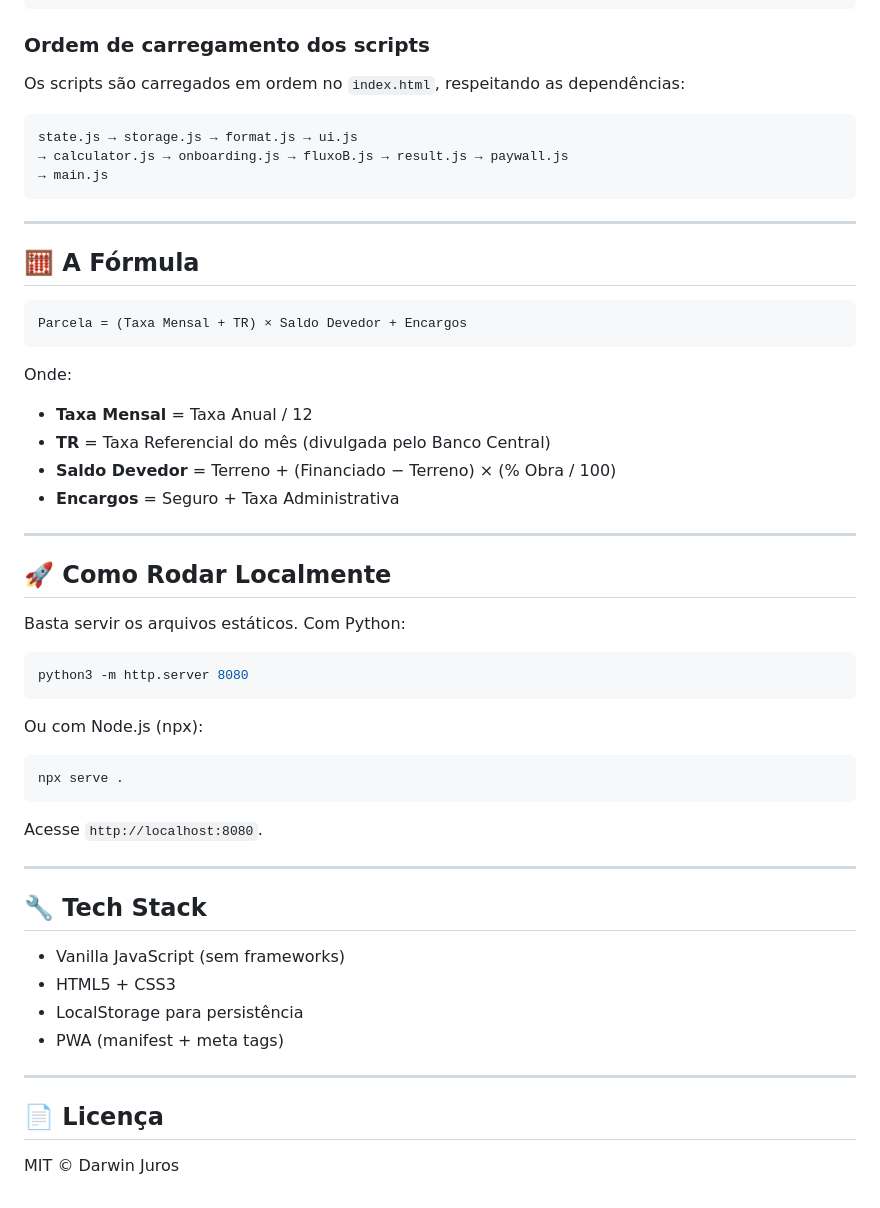
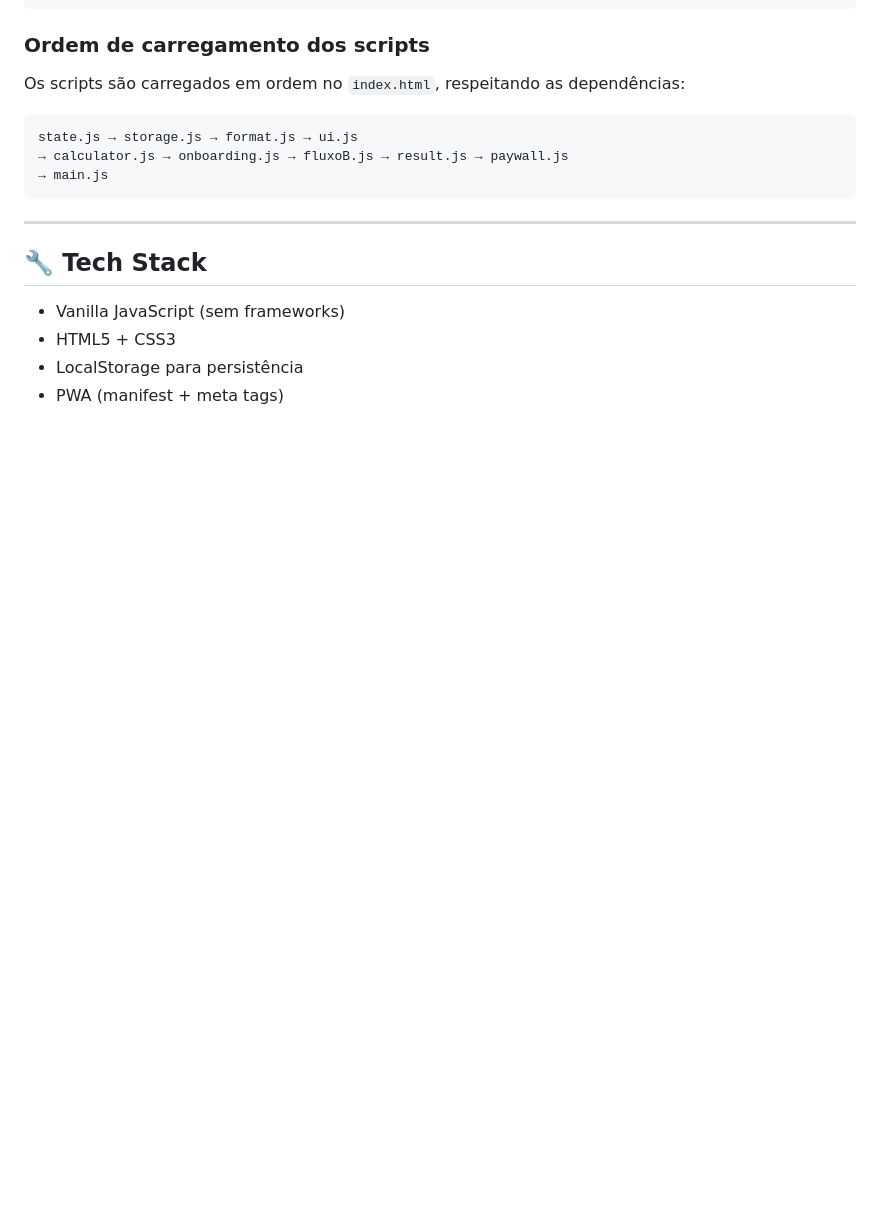
Before and after one commit to machadocreative/Darwin-Juros, a Markdown page: README.md, the part around one of its changes. GitHub-like rendering; blank space fills up the shorter version.

````diff
--- a/README.md
+++ b/README.md
@@ -65,47 +80,9 @@ state.js → storage.js → format.js → ui.js
 
 ---
 
-## 🧮 A Fórmula
-
-```
-Parcela = (Taxa Mensal + TR) × Saldo Devedor + Encargos
-```
-
-Onde:
-- **Taxa Mensal** = Taxa Anual / 12
-- **TR** = Taxa Referencial do mês (divulgada pelo Banco Central)
-- **Saldo Devedor** = Terreno + (Financiado − Terreno) × (% Obra / 100)
-- **Encargos** = Seguro + Taxa Administrativa
-
----
-
-## 🚀 Como Rodar Localmente
-
-Basta servir os arquivos estáticos. Com Python:
-
-```bash
-python3 -m http.server 8080
-```
-
-Ou com Node.js (npx):
-
-```bash
-npx serve .
-```
-
-Acesse `http://localhost:8080`.
-
----
-
 ## 🔧 Tech Stack
 
 - Vanilla JavaScript (sem frameworks)
 - HTML5 + CSS3
 - LocalStorage para persistência
 - PWA (manifest + meta tags)
-
----
-
-## 📄 Licença
-
-MIT © Darwin Juros
````
Also changed, not shown: other parts of README.md (+22 -7 lines).
